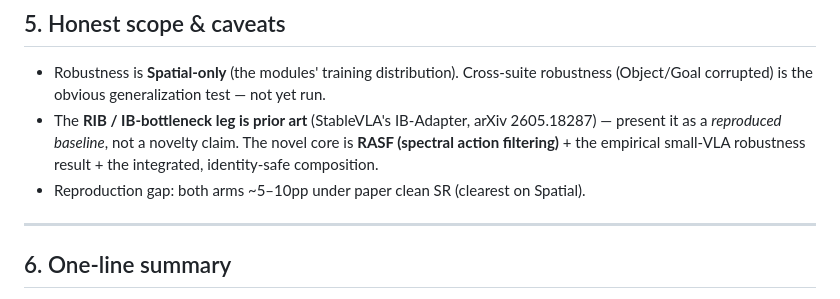
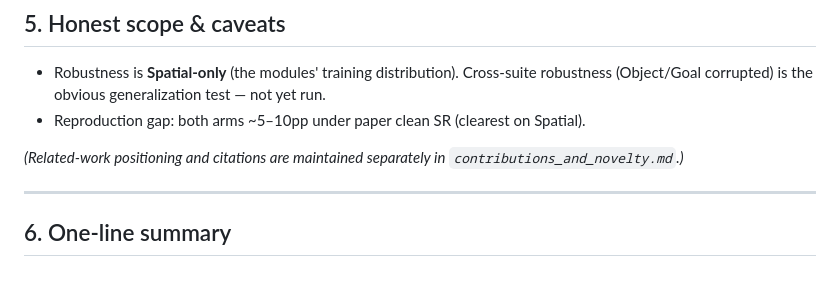
Before and after one commit to A20archi/aegis, a Markdown page: results_smolVLA.md, the part around the change. Drawn GitHub-style.

Commit message:
results_smolVLA.md: consolidate related-work into contributions doc
Move prior-work positioning out of the results caveats; citations are
maintained in contributions_and_novelty.md (pointer kept in §5).

Co-Authored-By: Claude Opus 4.8 <noreply@anthropic.com>

```diff
--- a/results_smolVLA.md
+++ b/results_smolVLA.md
@@ -118,8 +118,9 @@ All task objects shifted by a fixed offset in world-x (physically validated; obj
 ## 5. Honest scope & caveats
 
 - Robustness is **Spatial-only** (the modules' training distribution). Cross-suite robustness (Object/Goal corrupted) is the obvious generalization test — not yet run.
-- The **RIB / IB-bottleneck leg is prior art** (StableVLA's IB-Adapter, arXiv 2605.18287) — present it as a *reproduced baseline*, not a novelty claim. The novel core is **RASF (spectral action filtering)** + the empirical small-VLA robustness result + the integrated, identity-safe composition.
 - Reproduction gap: both arms ~5–10pp under paper clean SR (clearest on Spatial).
+
+_(Related-work positioning and citations are maintained separately in `contributions_and_novelty.md`.)_
 
 ---
 
```
